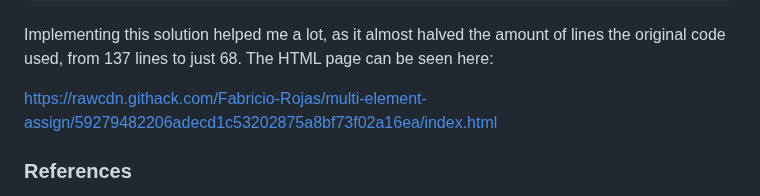
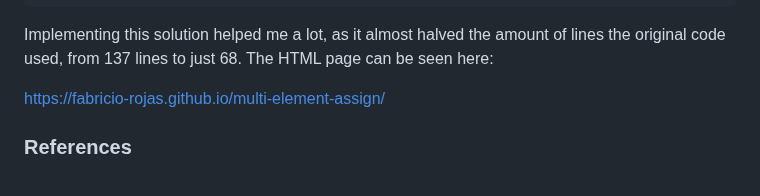
Before and after one commit to Fabricio-Rojas/multi-element-assign, a Markdown page: README.md, the part around the change. Drawn GitHub-style.

Commit message:
Changed demo link

```diff
--- a/README.md
+++ b/README.md
@@ -84,7 +84,7 @@ Implementing this solution helped me a lot, as it almost halved the amount of
 lines the original code used, from 137 lines to just 68.
 The HTML page can be seen here:
 
-https://rawcdn.githack.com/Fabricio-Rojas/multi-element-assign/59279482206adecd1c53202875a8bf73f02a16ea/index.html
+https://fabricio-rojas.github.io/multi-element-assign/
 
 ### References
 
```
